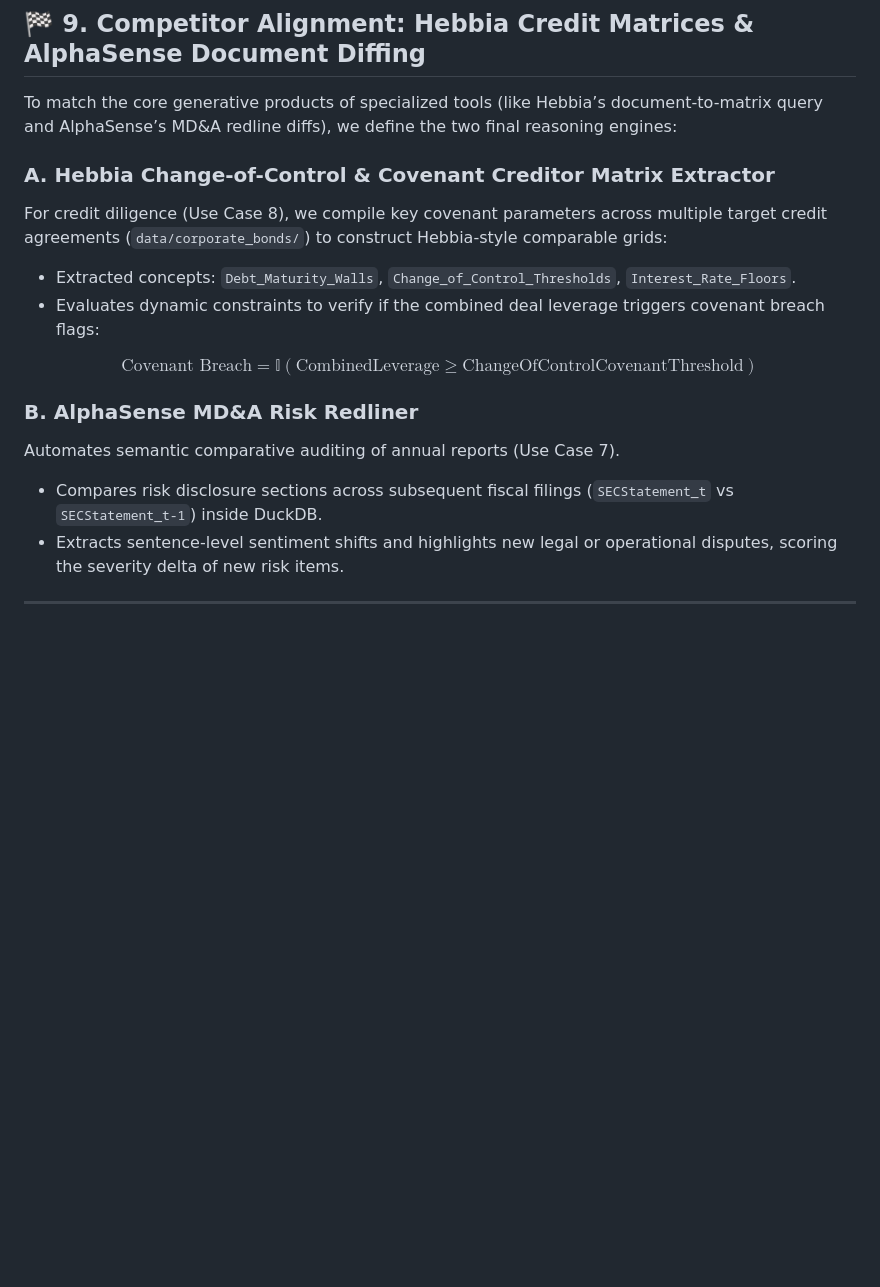
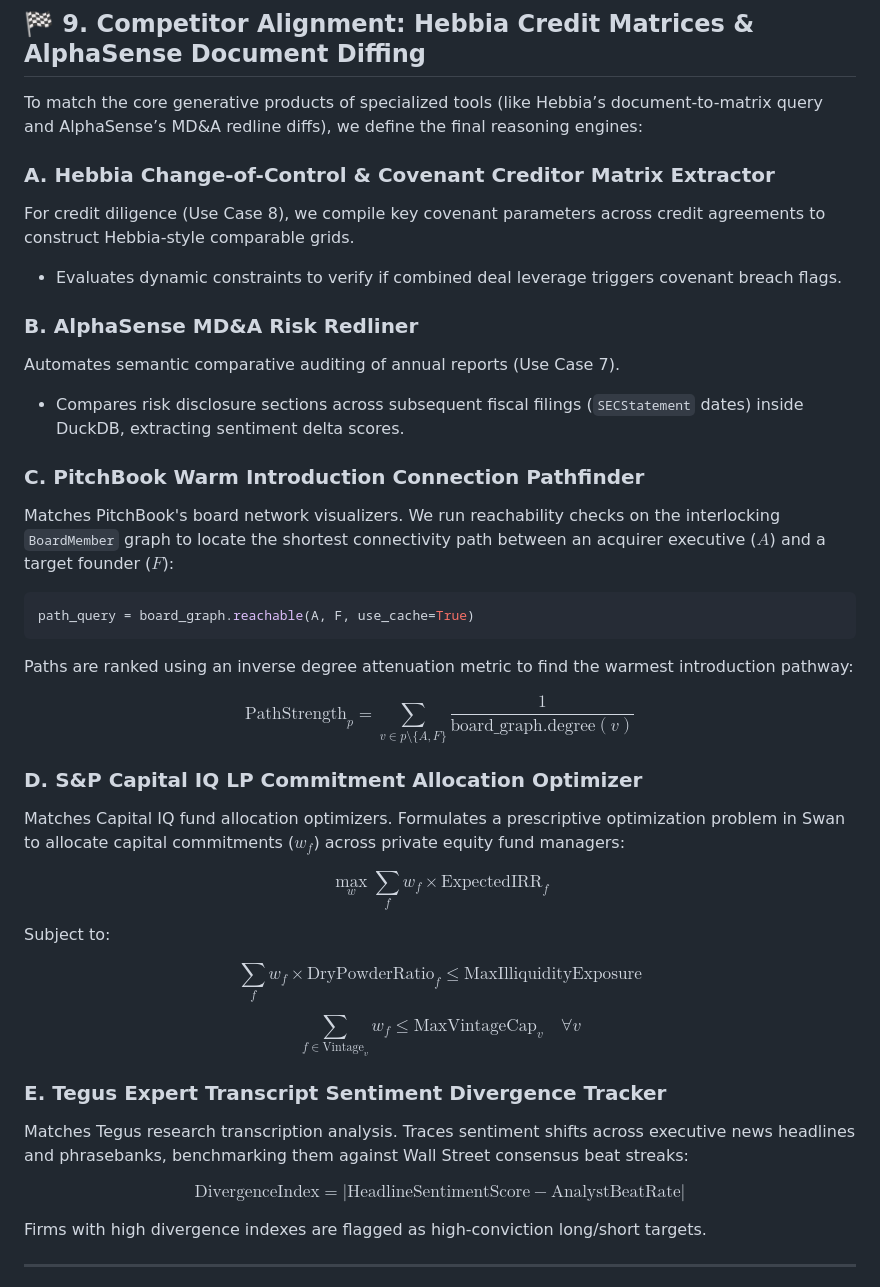
Before and after one commit to maxdemarzi/rogue, a Markdown page: phase_3_plan.md, the part around the change. Drawn GitHub-style; blank space fills up the shorter version.

Commit message:
docs: added Pitchbook warm introductions, Capital IQ LP solvers, and Tegus trackers

````diff
--- a/phase_3_plan.md
+++ b/phase_3_plan.md
@@ -456,19 +456,44 @@ $$0.0 \le h_c \le 0.85 \quad \text{(Maximum hedging cover constraint)}$$
 
 ## 🏁 9. Competitor Alignment: Hebbia Credit Matrices & AlphaSense Document Diffing
 
-To match the core generative products of specialized tools (like Hebbia’s document-to-matrix query and AlphaSense’s MD&A redline diffs), we define the two final reasoning engines:
+To match the core generative products of specialized tools (like Hebbia’s document-to-matrix query and AlphaSense’s MD&A redline diffs), we define the final reasoning engines:
 
 ### A. Hebbia Change-of-Control & Covenant Creditor Matrix Extractor
-For credit diligence (Use Case 8), we compile key covenant parameters across multiple target credit agreements (`data/corporate_bonds/`) to construct Hebbia-style comparable grids:
-* Extracted concepts: `Debt_Maturity_Walls`, `Change_of_Control_Thresholds`, `Interest_Rate_Floors`.
-* Evaluates dynamic constraints to verify if the combined deal leverage triggers covenant breach flags:
-
-$$\text{Covenant Breach} = \mathbb{I}\left( \text{CombinedLeverage} \ge \text{ChangeOfControlCovenantThreshold} \right)$$
+For credit diligence (Use Case 8), we compile key covenant parameters across credit agreements to construct Hebbia-style comparable grids.
+* Evaluates dynamic constraints to verify if combined deal leverage triggers covenant breach flags.
 
 ### B. AlphaSense MD&A Risk Redliner
 Automates semantic comparative auditing of annual reports (Use Case 7).
-* Compares risk disclosure sections across subsequent fiscal filings (`SECStatement_t` vs `SECStatement_t-1`) inside DuckDB.
-* Extracts sentence-level sentiment shifts and highlights new legal or operational disputes, scoring the severity delta of new risk items.
+* Compares risk disclosure sections across subsequent fiscal filings (`SECStatement` dates) inside DuckDB, extracting sentiment delta scores.
+
+### C. PitchBook Warm Introduction Connection Pathfinder
+Matches PitchBook's board network visualizers. We run reachability checks on the interlocking `BoardMember` graph to locate the shortest connectivity path between an acquirer executive ($A$) and a target founder ($F$):
+
+```python
+path_query = board_graph.reachable(A, F, use_cache=True)
+```
+
+Paths are ranked using an inverse degree attenuation metric to find the warmest introduction pathway:
+
+$$\text{PathStrength}_p = \sum_{v \in p \setminus \{A, F\}} \frac{1}{\text{board\_graph.degree}(v)}$$
+
+### D. S&P Capital IQ LP Commitment Allocation Optimizer
+Matches Capital IQ fund allocation optimizers. Formulates a prescriptive optimization problem in Swan to allocate capital commitments ($w_f$) across private equity fund managers:
+
+$$\max_w \sum_{f} w_f \times \text{ExpectedIRR}_f$$
+
+Subject to:
+
+$$\sum_{f} w_f \times \text{DryPowderRatio}_f \le \text{MaxIlliquidityExposure}$$
+
+$$\sum_{f \in \text{Vintage}_v} w_f \le \text{MaxVintageCap}_v \quad \forall v$$
+
+### E. Tegus Expert Transcript Sentiment Divergence Tracker
+Matches Tegus research transcription analysis. Traces sentiment shifts across executive news headlines and phrasebanks, benchmarking them against Wall Street consensus beat streaks:
+
+$$\text{DivergenceIndex} = \left| \text{HeadlineSentimentScore} - \text{AnalystBeatRate} \right|$$
+
+Firms with high divergence indexes are flagged as high-conviction long/short targets.
 
 ---
 
````
